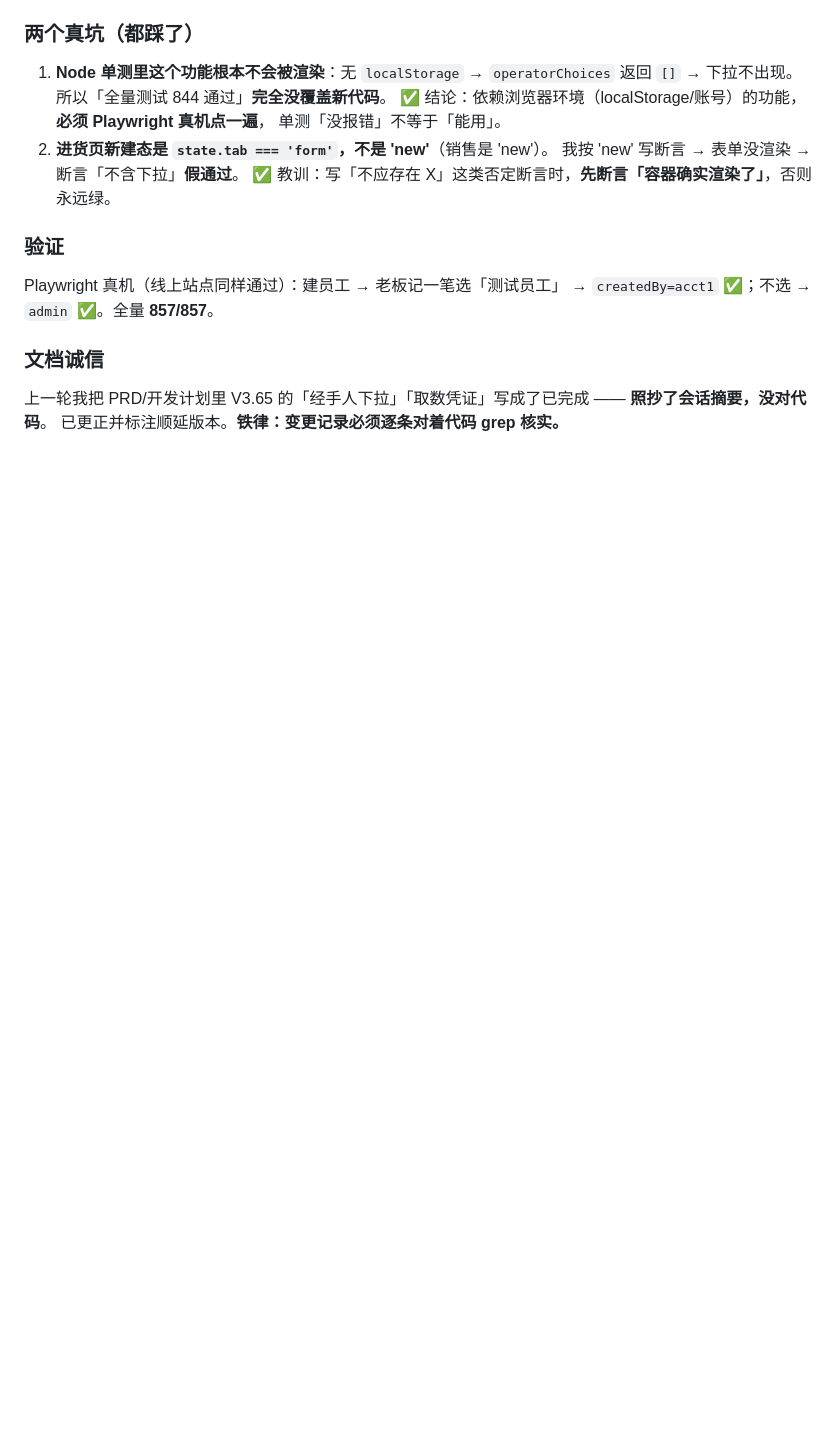
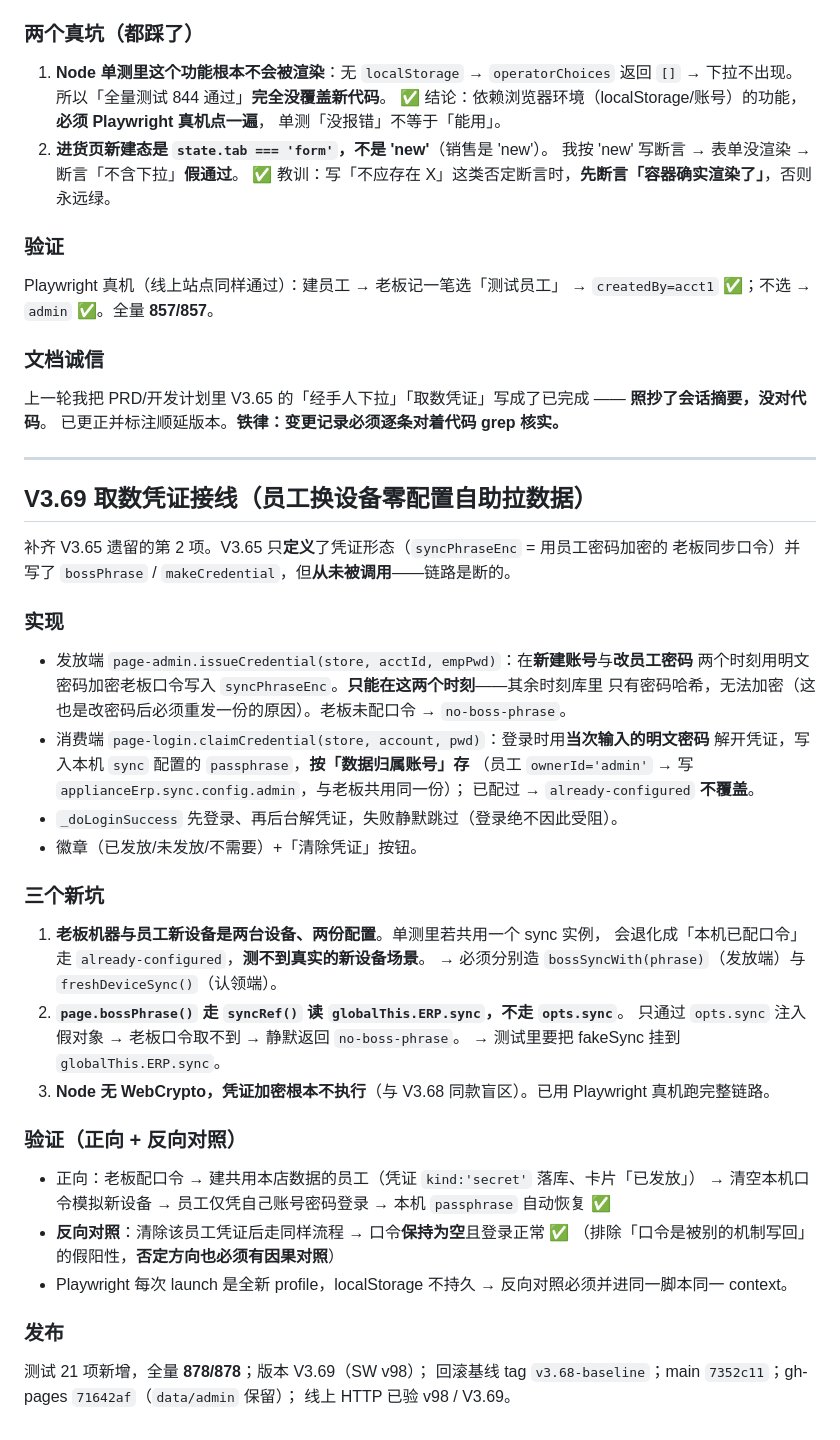
Before and after one commit to bailihongxi/home-appliance-wholesale, a Markdown page: .workbuddy/memory/2026-09-17.md, the part around the change. Drawn GitHub-style; blank space fills up the shorter version.

Commit message:
docs(memory): 记录 V3.69 取数凭证接线的三个测试建模坑与反向对照验证方法

```diff
--- a/.workbuddy/memory/2026-09-17.md
+++ b/.workbuddy/memory/2026-09-17.md
@@ -255,3 +255,42 @@ Playwright 真机（线上站点同样通过）：建员工 → 老板记一笔
 ### 文档诚信
 上一轮我把 PRD/开发计划里 V3.65 的「经手人下拉」「取数凭证」写成了已完成 —— **照抄了会话摘要，没对代码**。
 已更正并标注顺延版本。**铁律：变更记录必须逐条对着代码 grep 核实。**
+
+---
+
+## V3.69 取数凭证接线（员工换设备零配置自助拉数据）
+
+补齐 V3.65 遗留的第 2 项。V3.65 只**定义**了凭证形态（`syncPhraseEnc` = 用员工密码加密的
+老板同步口令）并写了 `bossPhrase` / `makeCredential`，但**从未被调用**——链路是断的。
+
+### 实现
+- 发放端 `page-admin.issueCredential(store, acctId, empPwd)`：在**新建账号**与**改员工密码**
+  两个时刻用明文密码加密老板口令写入 `syncPhraseEnc`。**只能在这两个时刻**——其余时刻库里
+  只有密码哈希，无法加密（这也是改密码后必须重发一份的原因）。老板未配口令 → `no-boss-phrase`。
+- 消费端 `page-login.claimCredential(store, account, pwd)`：登录时用**当次输入的明文密码**
+  解开凭证，写入本机 `sync` 配置的 `passphrase`，**按「数据归属账号」存**
+  （员工 `ownerId='admin'` → 写 `applianceErp.sync.config.admin`，与老板共用同一份）；
+  已配过 → `already-configured` **不覆盖**。
+- `_doLoginSuccess` 先登录、再后台解凭证，失败静默跳过（登录绝不因此受阻）。
+- 徽章（已发放/未发放/不需要）+「清除凭证」按钮。
+
+### 三个新坑
+1. **老板机器与员工新设备是两台设备、两份配置**。单测里若共用一个 sync 实例，
+   会退化成「本机已配口令」走 `already-configured`，**测不到真实的新设备场景**。
+   → 必须分别造 `bossSyncWith(phrase)`（发放端）与 `freshDeviceSync()`（认领端）。
+2. **`page.bossPhrase()` 走 `syncRef()` 读 `globalThis.ERP.sync`，不走 `opts.sync`**。
+   只通过 `opts.sync` 注入假对象 → 老板口令取不到 → 静默返回 `no-boss-phrase`。
+   → 测试里要把 fakeSync 挂到 `globalThis.ERP.sync`。
+3. **Node 无 WebCrypto，凭证加密根本不执行**（与 V3.68 同款盲区）。已用 Playwright 真机跑完整链路。
+
+### 验证（正向 + 反向对照）
+- 正向：老板配口令 → 建共用本店数据的员工（凭证 `kind:'secret'` 落库、卡片「已发放」）
+  → 清空本机口令模拟新设备 → 员工仅凭自己账号密码登录 → 本机 `passphrase` 自动恢复 ✅
+- **反向对照**：清除该员工凭证后走同样流程 → 口令**保持为空**且登录正常 ✅
+  （排除「口令是被别的机制写回」的假阳性，**否定方向也必须有因果对照**）
+- Playwright 每次 launch 是全新 profile，localStorage 不持久 → 反向对照必须并进同一脚本同一 context。
+
+### 发布
+测试 21 项新增，全量 **878/878**；版本 V3.69（SW v98）；
+回滚基线 tag `v3.68-baseline`；main `7352c11`；gh-pages `71642af`（`data/admin` 保留）；
+线上 HTTP 已验 v98 / V3.69。
```
